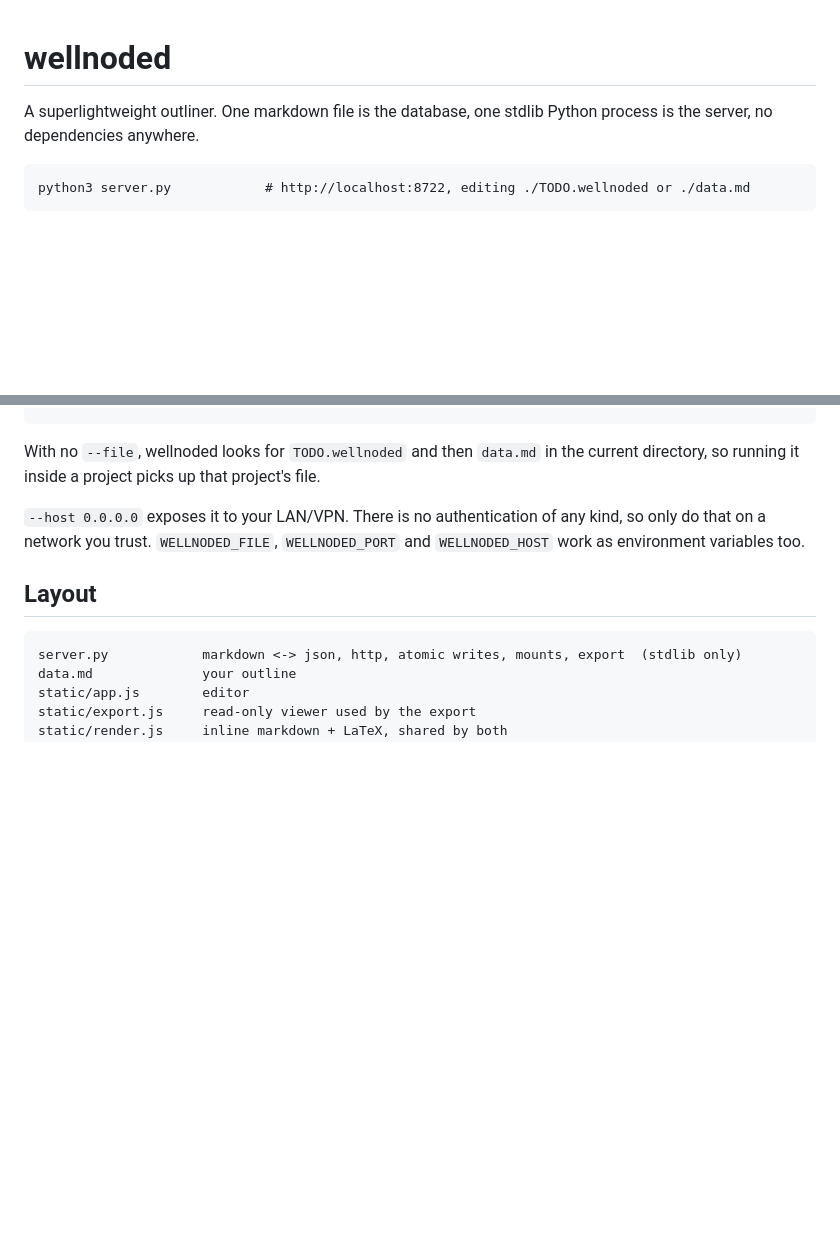
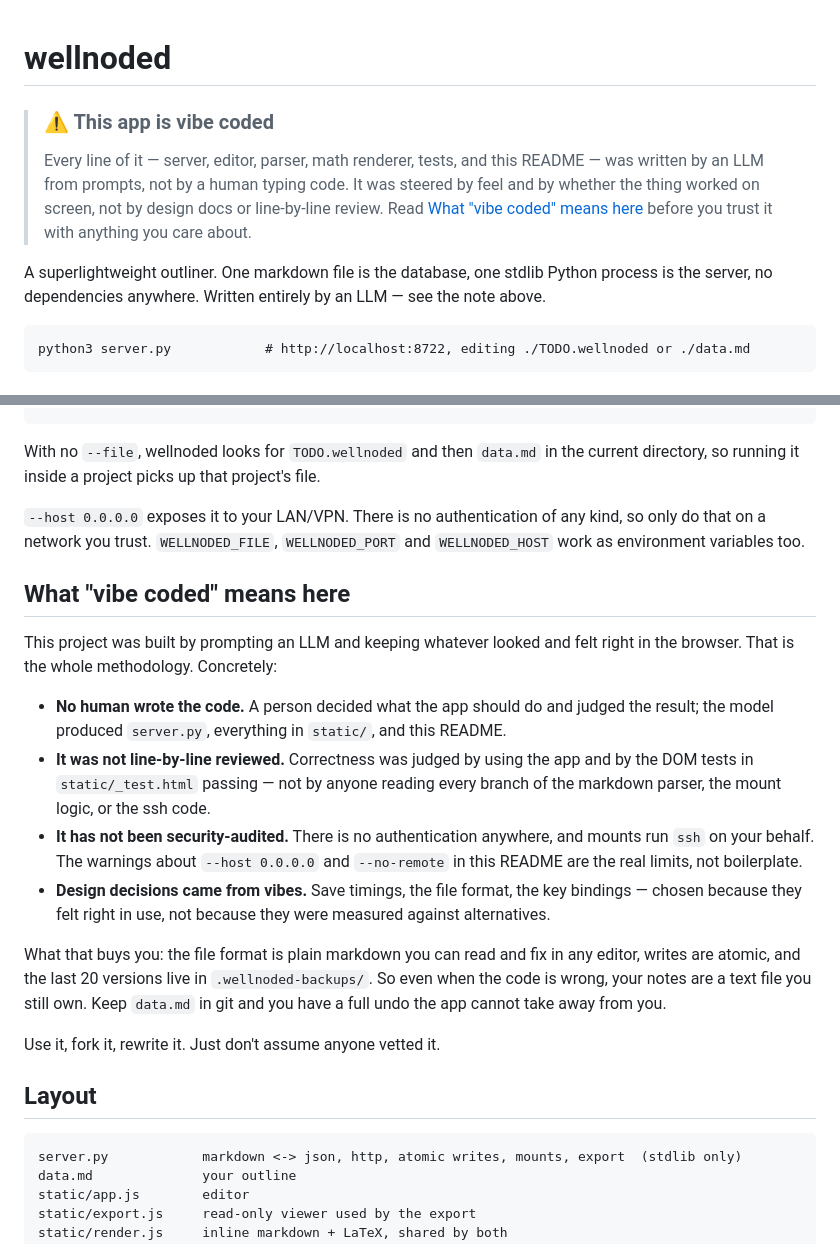
Before and after one commit to mmuntag/wellnoded, a Markdown page: README.md, 2 parts joined by grey strips. GitHub-like rendering; blank space fills up the shorter version.

Commit message:
add vibecoded

````diff
--- a/README.md
+++ b/README.md
@@ -1,7 +1,17 @@
 # wellnoded
 
+> ### ⚠️ This app is vibe coded
+>
+> Every line of it — server, editor, parser, math renderer, tests, and this
+> README — was written by an LLM from prompts, not by a human typing code.
+> It was steered by feel and by whether the thing worked on screen, not by
+> design docs or line-by-line review. Read [What "vibe coded" means
+> here](#what-vibe-coded-means-here) before you trust it with anything you
+> care about.
+
 A superlightweight outliner. One markdown file is the database, one stdlib Python
-process is the server, no dependencies anywhere.
+process is the server, no dependencies anywhere. Written entirely by an LLM — see
+the note above.
 
 ```
 python3 server.py            # http://localhost:8722, editing ./TODO.wellnoded or ./data.md
@@ -205,6 +215,32 @@ current directory, so running it inside a project picks up that project's file.
 so only do that on a network you trust. `WELLNODED_FILE`, `WELLNODED_PORT` and
 `WELLNODED_HOST` work as environment variables too.
 
+## What "vibe coded" means here
+
+This project was built by prompting an LLM and keeping whatever looked and felt
+right in the browser. That is the whole methodology. Concretely:
+
+- **No human wrote the code.** A person decided what the app should do and
+  judged the result; the model produced `server.py`, everything in `static/`,
+  and this README.
+- **It was not line-by-line reviewed.** Correctness was judged by using the app
+  and by the DOM tests in `static/_test.html` passing — not by anyone reading
+  every branch of the markdown parser, the mount logic, or the ssh code.
+- **It has not been security-audited.** There is no authentication anywhere, and
+  mounts run `ssh` on your behalf. The warnings about `--host 0.0.0.0` and
+  `--no-remote` in this README are the real limits, not boilerplate.
+- **Design decisions came from vibes.** Save timings, the file format, the key
+  bindings — chosen because they felt right in use, not because they were
+  measured against alternatives.
+
+What that buys you: the file format is plain markdown you can read and fix in
+any editor, writes are atomic, and the last 20 versions live in
+`.wellnoded-backups/`. So even when the code is wrong, your notes are a text
+file you still own. Keep `data.md` in git and you have a full undo the app
+cannot take away from you.
+
+Use it, fork it, rewrite it. Just don't assume anyone vetted it.
+
 ## Layout
 
 ```
````
